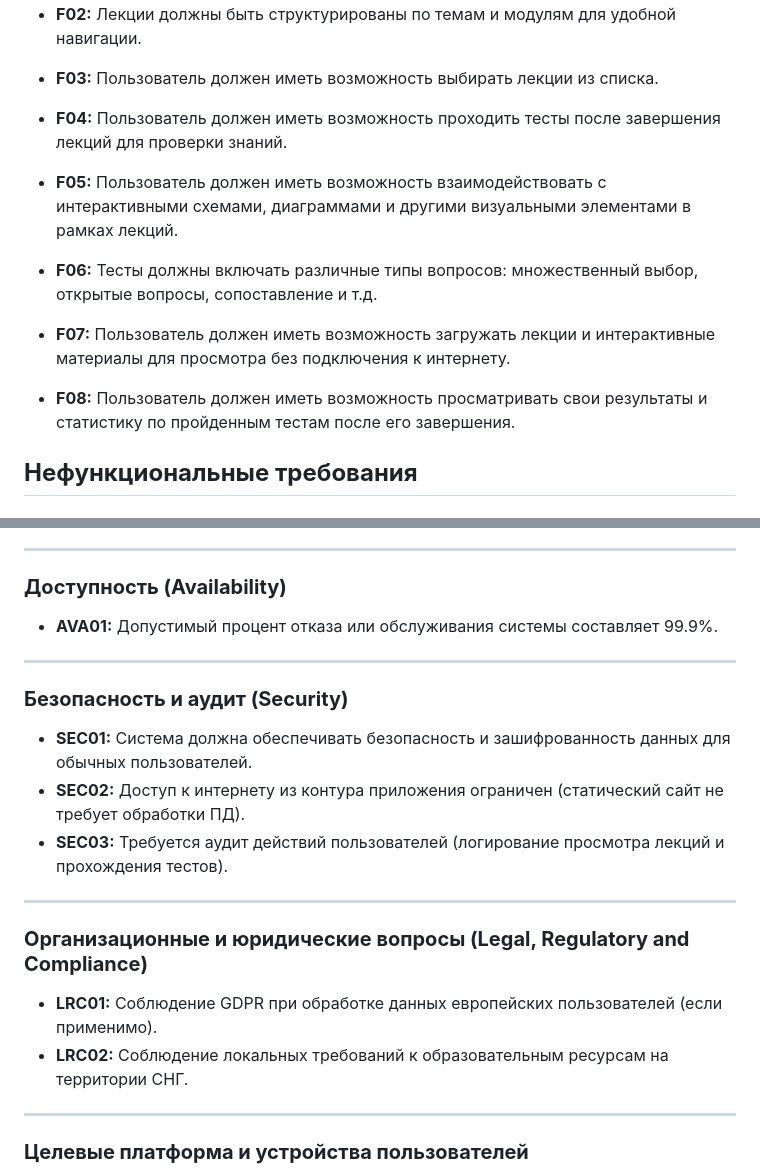
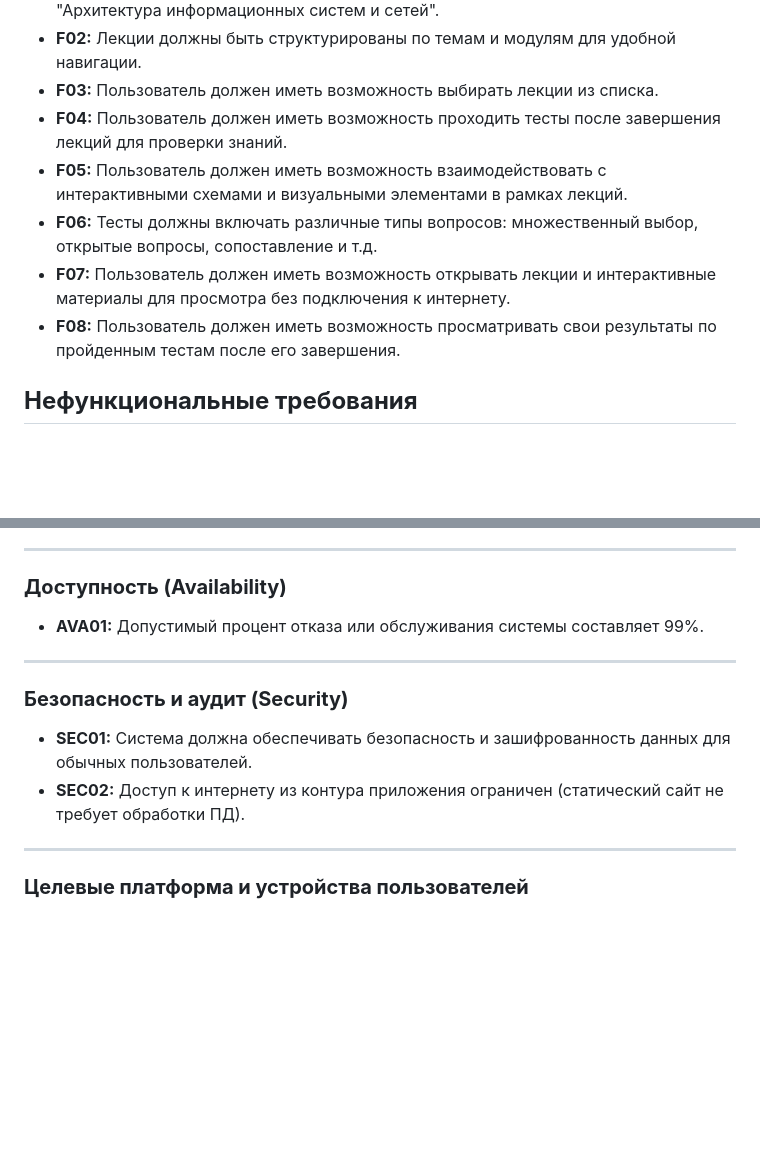
Before and after one commit to GsG-bOIIZ/network-architectures, a Markdown page: project-doc/1. Исходные сведения/Архитектурные факторы.md, 2 parts joined by grey strips. Rendered like a GitHub page; blank space fills up the shorter version.

Commit message:
Поправил Архитектурные факторы

```diff
--- a/project-doc/1. Исходные сведения/Архитектурные факторы.md
+++ b/project-doc/1. Исходные сведения/Архитектурные факторы.md
@@ -4,11 +4,10 @@
 - **F02:** Лекции должны быть структурированы по темам и модулям для удобной навигации.
 - **F03:** Пользователь должен иметь возможность выбирать лекции из списка.
 - **F04:** Пользователь должен иметь возможность проходить тесты после завершения лекций для проверки знаний.
-- **F05:** Пользователь должен иметь возможность взаимодействовать с интерактивными схемами, диаграммами и другими визуальными элементами в рамках лекций.
+- **F05:** Пользователь должен иметь возможность взаимодействовать с интерактивными схемами и визуальными элементами в рамках лекций.
 - **F06:** Тесты должны включать различные типы вопросов: множественный выбор, открытые вопросы, сопоставление и т.д.
-- **F07:** Пользователь должен иметь возможность загружать лекции и интерактивные материалы для просмотра без подключения к интернету.
-
-- **F08:** Пользователь должен иметь возможность просматривать свои результаты и статистику по пройденным тестам после его завершения.
+- **F07:** Пользователь должен иметь возможность открывать лекции и интерактивные материалы для просмотра без подключения к интернету.
+- **F08:** Пользователь должен иметь возможность просматривать свои результаты по пройденным тестам после его завершения.
 
 
 ## **Нефункциональные требования**
@@ -25,7 +24,7 @@
 
 ### **Доступность (Availability)**
 
-- **AVA01:** Допустимый процент отказа или обслуживания системы составляет 99.9%.
+- **AVA01:** Допустимый процент отказа или обслуживания системы составляет 99%.
 
 ---
 
@@ -33,15 +32,6 @@
 
 - **SEC01:** Система должна обеспечивать безопасность и зашифрованность данных для обычных пользователей.
 - **SEC02:** Доступ к интернету из контура приложения ограничен (статический сайт не требует обработки ПД).
-- **SEC03:** Требуется аудит действий пользователей (логирование просмотра лекций и прохождения тестов).
-
----
-
-
-### **Организационные и юридические вопросы (Legal, Regulatory and Compliance)**
-
-- **LRC01:** Соблюдение GDPR при обработке данных европейских пользователей (если применимо).
-- **LRC02:** Соблюдение локальных требований к образовательным ресурсам на территории СНГ.
 
 ---
 
```
